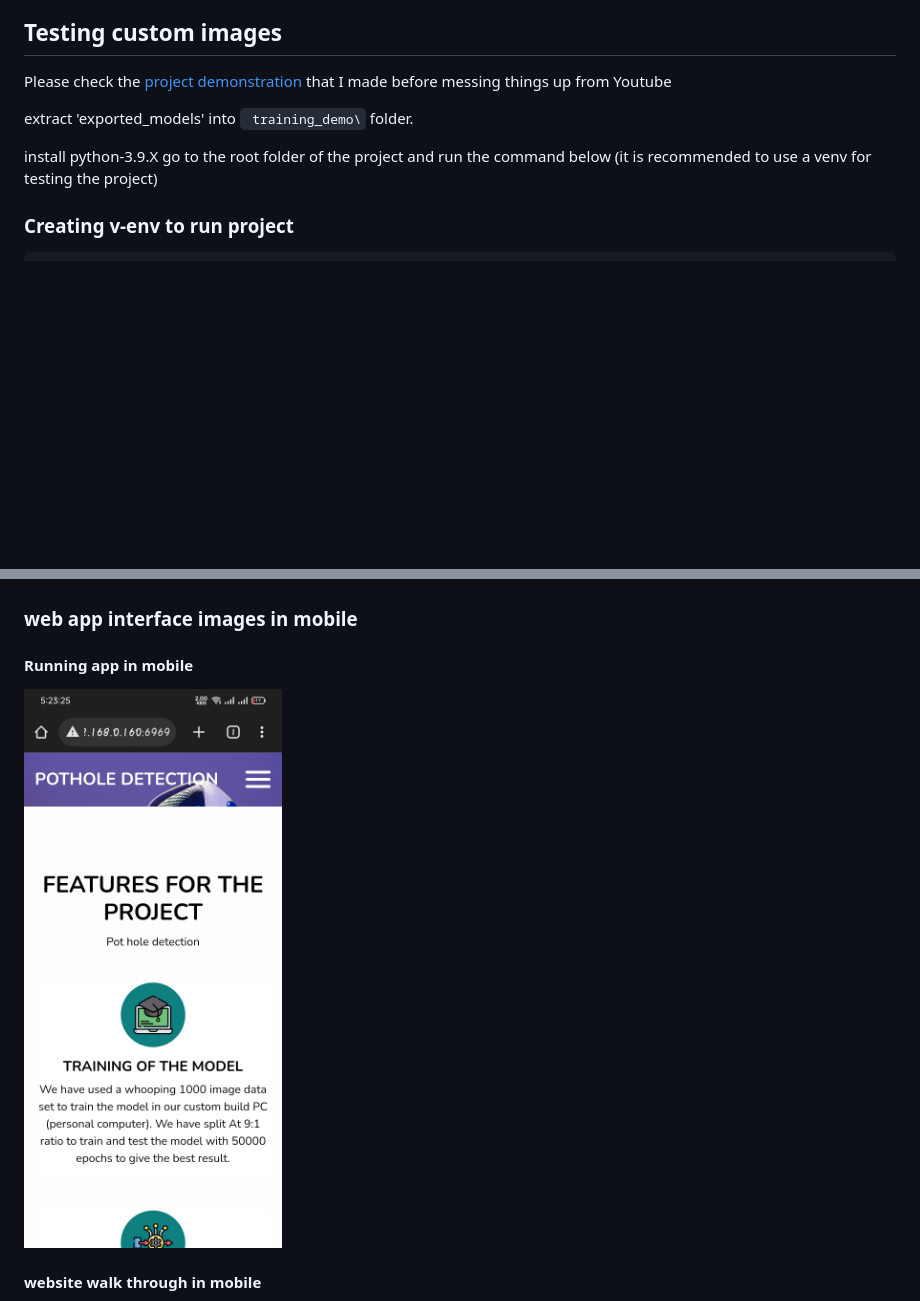
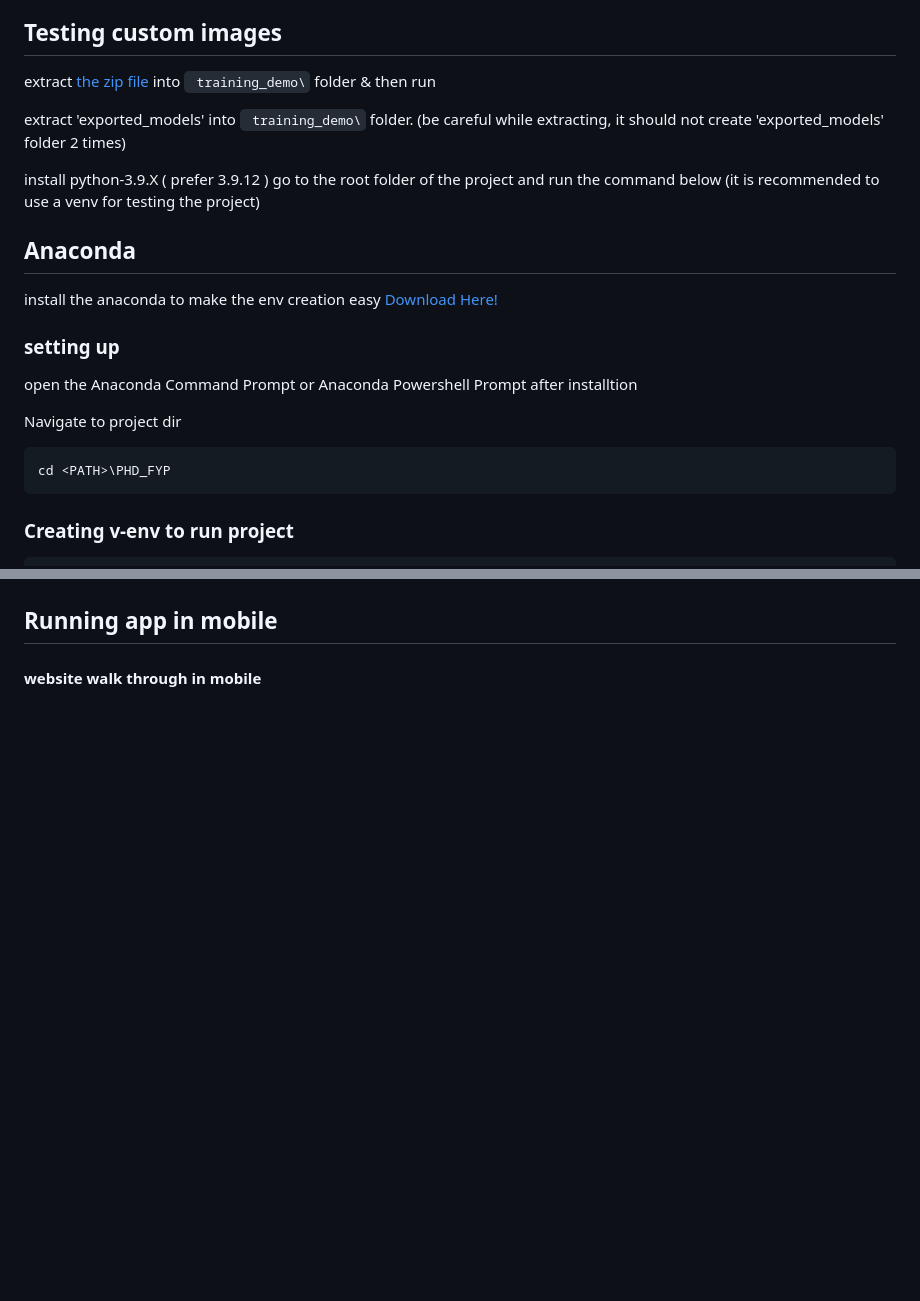
Before and after one commit to Mahanth-Maha/PHD_FYP, a Markdown page: README.md, 2 parts joined by grey strips. Rendered like a GitHub page; blank space fills up the shorter version.

Commit message:
update model link in Readme

````diff
--- a/README.md
+++ b/README.md
@@ -7,12 +7,24 @@ By using this markers on the location one could easily find out that the road th
 
 ## Testing custom images
 
-Please check the [project demonstration](https://youtu.be/dQw4w9WgXcQ) that I made before messing things up from Youtube
+extract [the zip file](https://1drv.ms/u/s!AhCzSwMWU4mgjWGoSiiHpkaqP8YB?e=vfD9JB) into ` training_demo\` folder & then run
 
-extract 'exported_models' into ` training_demo\` folder.
+extract 'exported_models' into ` training_demo\` folder. (be careful while extracting, it should not create 'exported_models' folder 2 times)
 
-install python-3.9.X
+install python-3.9.X  ( prefer 3.9.12 )
 go to the root folder of the project and run the command below (it is recommended to use a venv for testing the project)
+
+## Anaconda
+
+install the anaconda to make the env creation easy [Download Here!](https://www.anaconda.com/)
+
+### setting up
+open the Anaconda Command Prompt or Anaconda Powershell Prompt after installtion
+
+Navigate to project dir
+```
+cd <PATH>\PHD_FYP
+```
 
 ### Creating v-env to run project
 ```
@@ -64,11 +76,7 @@ go to the web link it provides probably [http://127.0.0.1:8080/](http://127.0.0.
 
 ![DEMO_WEBAPP_4.png](https://github.com/Mahanth-Maha/PHD_FYP/blob/main/img/DEMO_WEBAPP_4.png)
 
-### web app interface images in mobile
-
-#### Running app in mobile
-
-![DEMO_MOBILE_WEB_APP_1.jpg](https://github.com/Mahanth-Maha/PHD_FYP/blob/main/img/DEMO_MOBILE_WEB_APP_1.jpg)
+## Running app in mobile
 
 #### website walk through in mobile
 
````
Also changed, not shown: other parts of README.md (+8 -10 lines).
